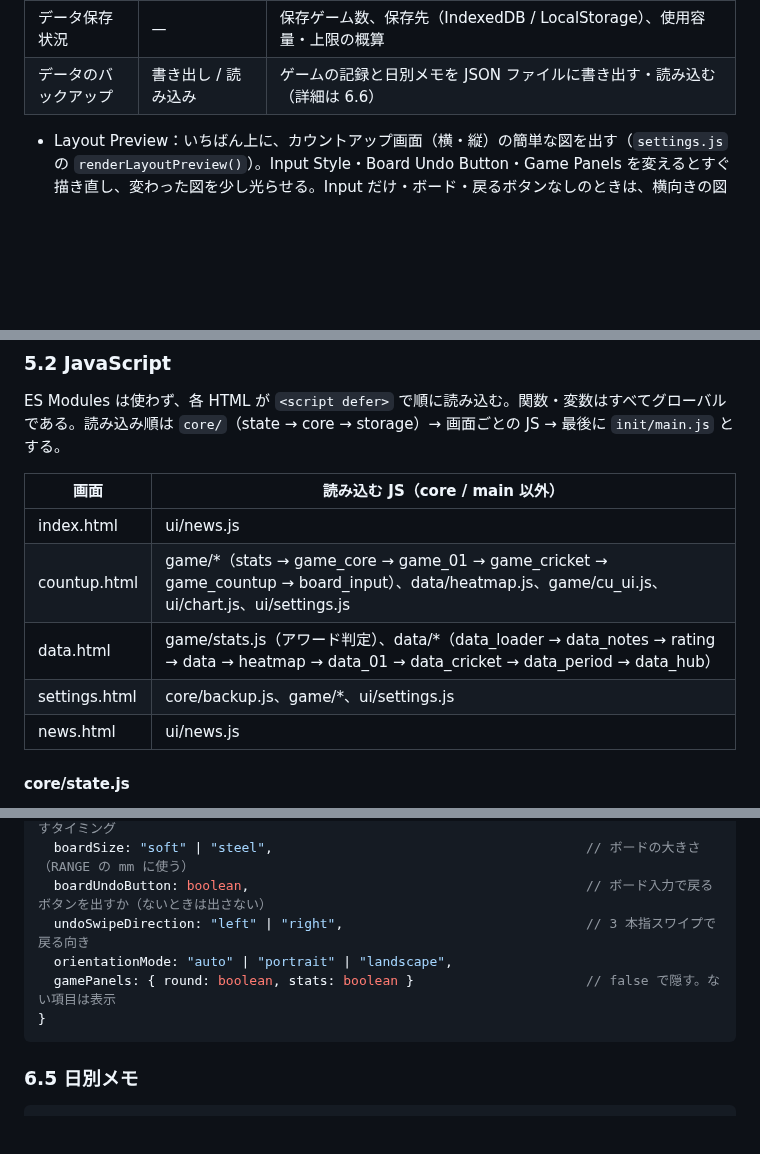
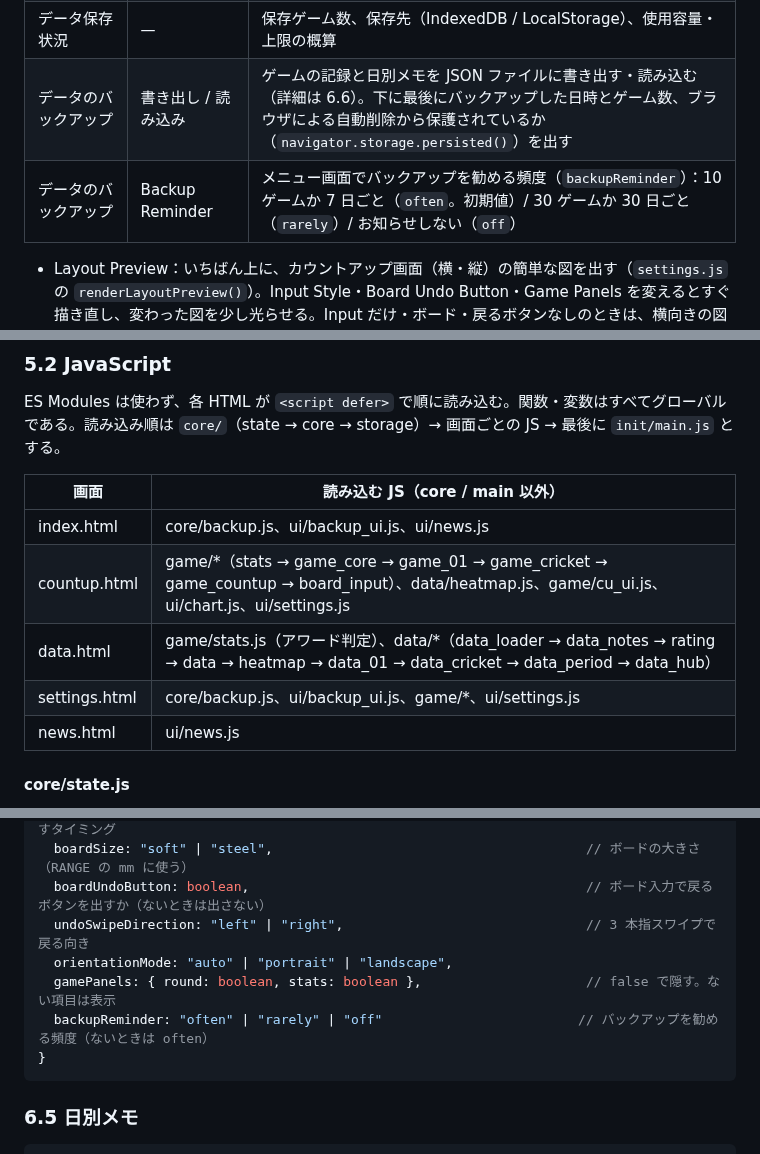
Before and after one commit to izayoisinya/darts-practice, a Markdown page: docs/design.md, 3 parts joined by grey strips. Drawn GitHub-style; blank space fills up the shorter version.

````diff
--- a/docs/design.md
+++ b/docs/design.md
@@ -320,7 +321,8 @@ Stats の画面のヘッダー右の **Count-Up / 01 / Cricket** で切り替え
 | DISPLAY | Screen Orientation | 画面の向きの固定（Free / Portrait Lock / Landscape Lock）。ブラウザによっては効かない |
 | DISPLAY | Game Panels | カウントアップ画面に表示するエリア（Rounds / Stats）。Input は常に表示 |
 | データ保存状況 | — | 保存ゲーム数、保存先（IndexedDB / LocalStorage）、使用容量・上限の概算 |
-| データのバックアップ | 書き出し / 読み込み | ゲームの記録と日別メモを JSON ファイルに書き出す・読み込む（詳細は 6.6） |
+| データのバックアップ | 書き出し / 読み込み | ゲームの記録と日別メモを JSON ファイルに書き出す・読み込む（詳細は 6.6）。下に最後にバックアップした日時とゲーム数、ブラウザによる自動削除から保護されているか（`navigator.storage.persisted()`）を出す |
+| データのバックアップ | Backup Reminder | メニュー画面でバックアップを勧める頻度（`backupReminder`）：10 ゲームか 7 日ごと（`often`。初期値）/ 30 ゲームか 30 日ごと（`rarely`）/ お知らせしない（`off`） |
 
 - Layout Preview：いちばん上に、カウントアップ画面（横・縦）の簡単な図を出す（`settings.js` の `renderLayoutPreview()`）。Input Style・Board Undo Button・Game Panels を変えるとすぐ描き直し、変わった図を少し光らせる。Input だけ・ボード・戻るボタンなしのときは、横向きの図にボードの四隅のパネルも描く。並び順は Layout Preview → Display（図が変わる Game Panels）→ Game → データ保存状況 → バックアップ。横向きは左の列に Layout Preview と、その下に Game、右の列に Display と、その下にデータ保存状況・バックアップを置き、プレビューと Display を横に並べる（`.display-panel` / `.game-panel` の `grid-row`）。実際の配置の目安（端末の大きさで少し変わる）
 - レイアウト：ヘッダーの下（`main.settings-container`）を画面幅いっぱいのスクロール領域にし、中身は左右の余白で中央に寄せる（`body` は `base.css` でスクロール禁止のため）。横向きは 4 つの欄を 2 列 × 2 段（iPad 横ならスクロールなしで全部見える）、縦向きは 1 列（タブレットは最大 640px、それ以外は最大 560px）。スタイルは `settings.html` 内の `<style>` に書いている
@@ -385,10 +387,10 @@ ES Modules は使わず、各 HTML が `<script defer>` で順に読み込む。
 
 | 画面 | 読み込む JS（core / main 以外） |
 | --- | --- |
-| index.html | ui/news.js |
+| index.html | core/backup.js、ui/backup_ui.js、ui/news.js |
 | countup.html | game/*（stats → game_core → game_01 → game_cricket → game_countup → board_input）、data/heatmap.js、game/cu_ui.js、ui/chart.js、ui/settings.js |
 | data.html | game/stats.js（アワード判定）、data/*（data_loader → data_notes → rating → data → heatmap → data_01 → data_cricket → data_period → data_hub） |
-| settings.html | core/backup.js、game/*、ui/settings.js |
+| settings.html | core/backup.js、ui/backup_ui.js、game/*、ui/settings.js |
 | news.html | ui/news.js |
 
 #### core/state.js
@@ -777,7 +793,8 @@ PHOENIX の換算の元にした表（Rt16 / Rt30。01 の PPD とクリケッ
   boardUndoButton: boolean,                                           // ボード入力で戻るボタンを出すか（ないときは出さない）
   undoSwipeDirection: "left" | "right",                               // 3 本指スワイプで戻る向き
   orientationMode: "auto" | "portrait" | "landscape",
-  gamePanels: { round: boolean, stats: boolean }                      // false で隠す。ない項目は表示
+  gamePanels: { round: boolean, stats: boolean },                     // false で隠す。ない項目は表示
+  backupReminder: "often" | "rarely" | "off"                         // バックアップを勧める頻度（ないときは often）
 }
 ```
 
````
Also changed, not shown: other parts of docs/design.md (+20 -2 lines), CLAUDE.md (+3 -1 lines), docs/images/menu_tablet.jpg, 8 other files.
